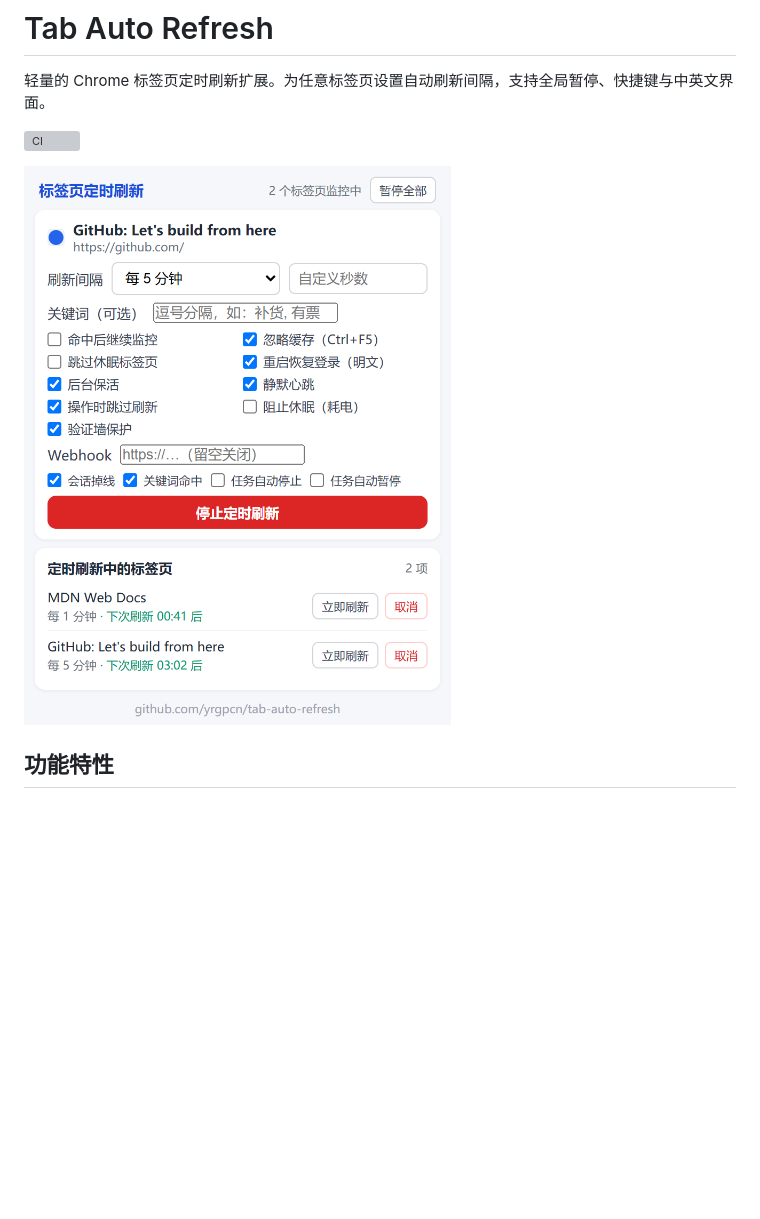
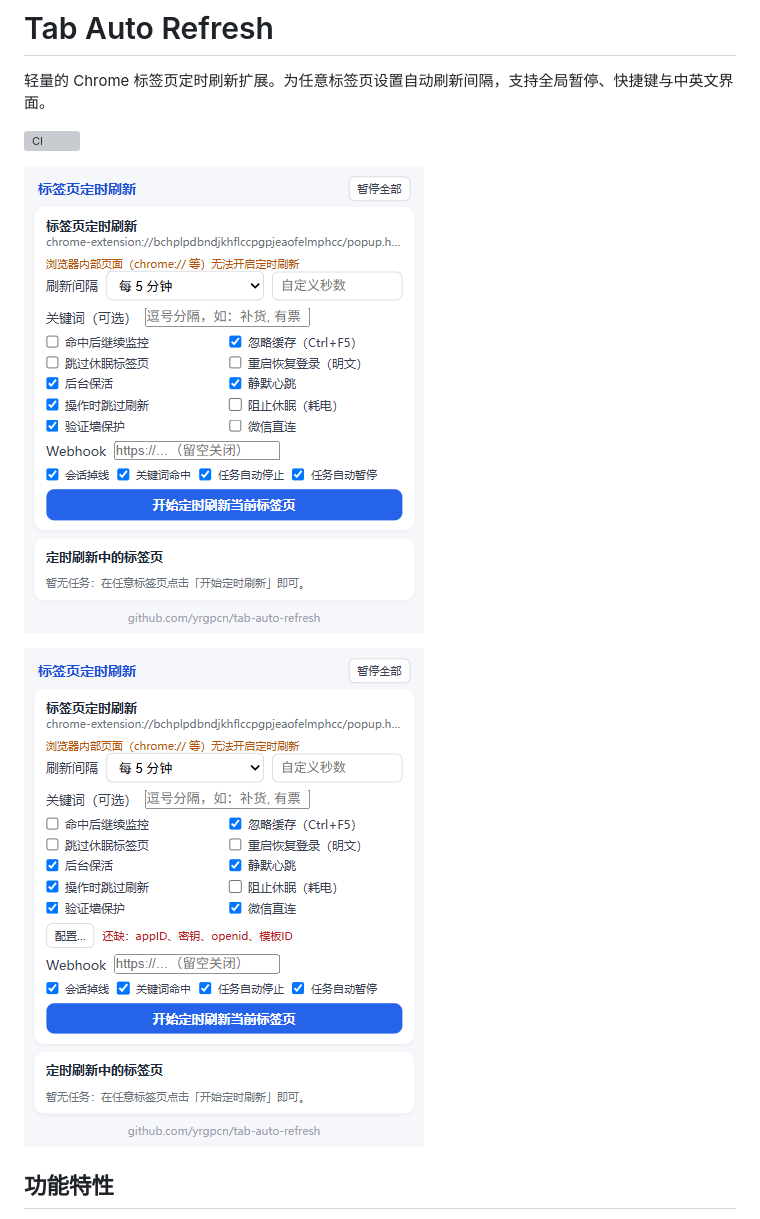
Before and after one commit to yrgpcn/tab-auto-refresh, a Markdown page: README.md, the part around the change. Rendered like a GitHub page; pictures changed too: docs/tab-auto-refresh/popup-wechat.png (added), docs/tab-auto-refresh/popup.png; blank space fills up the shorter version; grey boxes are pictures that could not be loaded.

Commit message:
docs: refresh popup screenshots with the WeChat toggle
The README hero screenshot predated the WeChat direct-notify feature
(9 toggles, no WeChat entry). Replace it with real-extension captures
of the current popup, and add a second shot showing the config entry
row that appears once WeChat is enabled.

```diff
--- a/README.md
+++ b/README.md
@@ -4,7 +4,9 @@
 
 [![CI](https://github.com/yrgpcn/tab-auto-refresh/actions/workflows/ci.yml/badge.svg)](https://github.com/yrgpcn/tab-auto-refresh/actions/workflows/ci.yml)
 
-![弹窗截图](./docs/tab-auto-refresh/popup.png)
+![弹窗截图（真实扩展实拍）](./docs/tab-auto-refresh/popup.png)
+
+![微信直连开启后：出现「配置…」入口](./docs/tab-auto-refresh/popup-wechat.png)
 
 ## 功能特性
 
```
